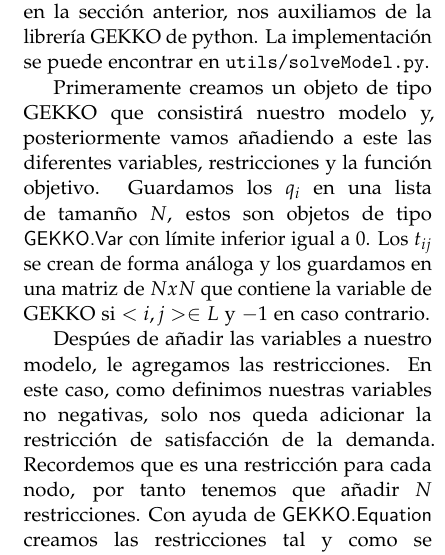
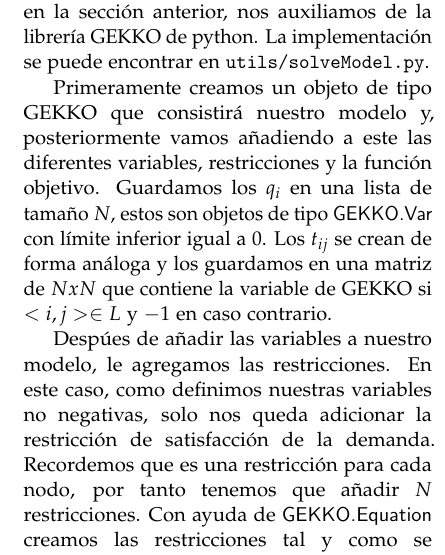
Before and after one commit to Dani-Dari-Ale/Electricity-Spot-Market, a LaTeX document (informes/reporte tecnico/reporte_tecnico.tex): part of one column of page 4 of 5, cut so that both start at the same text. Compiled offline with pdfLaTeX.

Commit message:
Update reporte tecnico

```diff
--- a/informes/reporte tecnico/reporte_tecnico.tex
+++ b/informes/reporte tecnico/reporte_tecnico.tex
@@ -136,7 +136,7 @@ Por tanto podemos concluir que GEKKO es una biblioteca de Python orientada a obj
 
 Para la resoluci\'on del modelo, como afirmamos en la secci\'on anterior, nos auxiliamos de la librer\'ia GEKKO de python. La implementaci\'on se puede encontrar en \texttt{utils/solveModel.py}.
 
-Primeramente creamos un objeto de tipo GEKKO que consistir\'a nuestro modelo y, posteriormente vamos a\~nadiendo a este las diferentes variables, restricciones y la funci\'on objetivo. Guardamos los $q_i$ en una lista de taman\~no $N$, estos son objetos de tipo \textsf{GEKKO.Var} con l\'imite inferior igual a $0$. Los $t_{ij}$ se crean de forma an\'aloga y los guardamos en una matriz de $NxN$ que contiene la variable de GEKKO si $<i,j> \in L$ y $-1$ en caso contrario.
+Primeramente creamos un objeto de tipo GEKKO que consistir\'a nuestro modelo y, posteriormente vamos a\~nadiendo a este las diferentes variables, restricciones y la funci\'on objetivo. Guardamos los $q_i$ en una lista de tama\~no $N$, estos son objetos de tipo \textsf{GEKKO.Var} con l\'imite inferior igual a $0$. Los $t_{ij}$ se crean de forma an\'aloga y los guardamos en una matriz de $NxN$ que contiene la variable de GEKKO si $<i,j> \in L$ y $-1$ en caso contrario.
 
 Desp\'ues de a\~nadir las variables a nuestro modelo, le agregamos las restricciones. En este caso, como definimos nuestras variables no negativas, solo nos queda adicionar la restricci\'on de satisfacci\'on de la demanda. Recordemos que es una restricci\'on para cada nodo, por tanto tenemos que a\~nadir $N$ restricciones. Con ayuda de \textsf{GEKKO.Equation} creamos las restricciones tal y como se definieron en la secci\'on II. Por \'ultimo, le agregamos la funci\'on objetivo al modelo como se expuso en dicha secci\'on.
 
```
